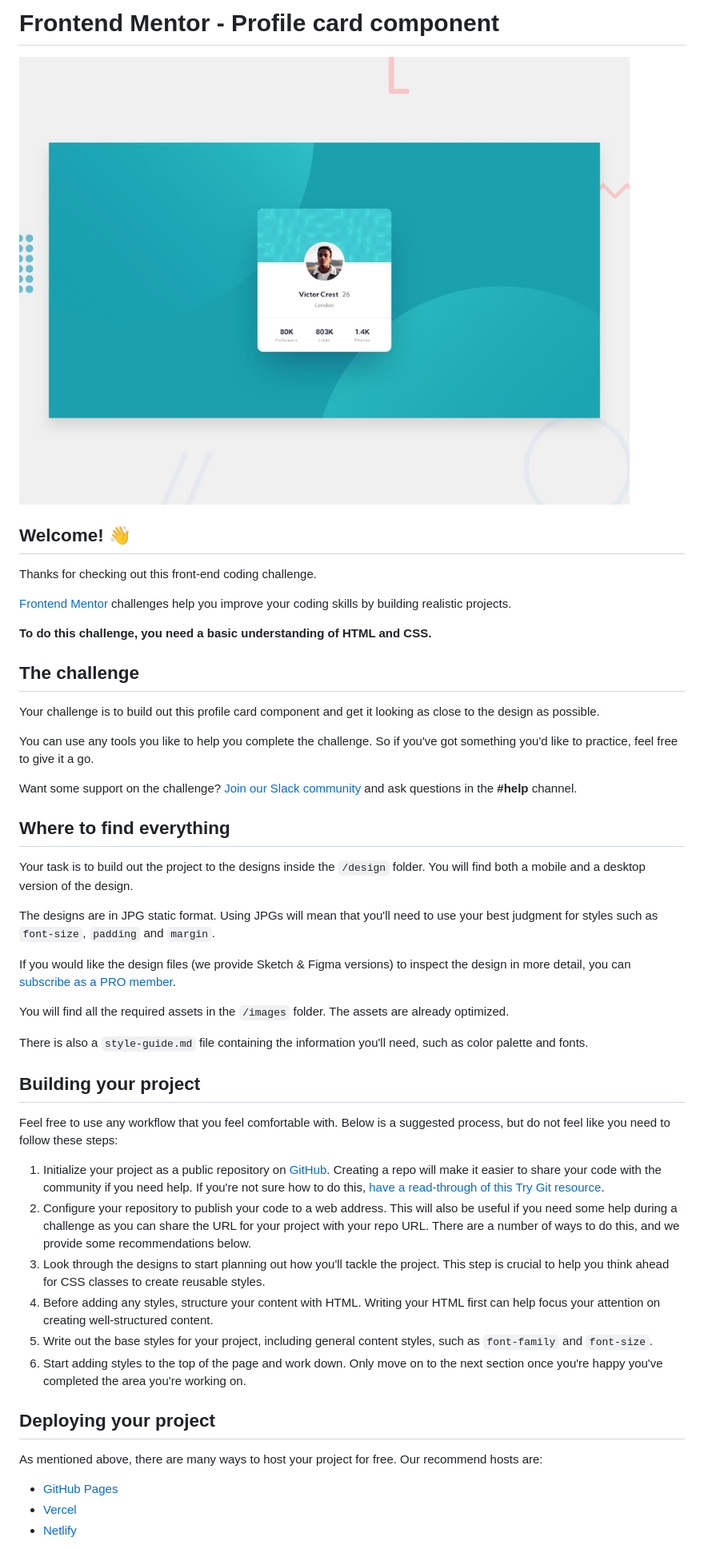
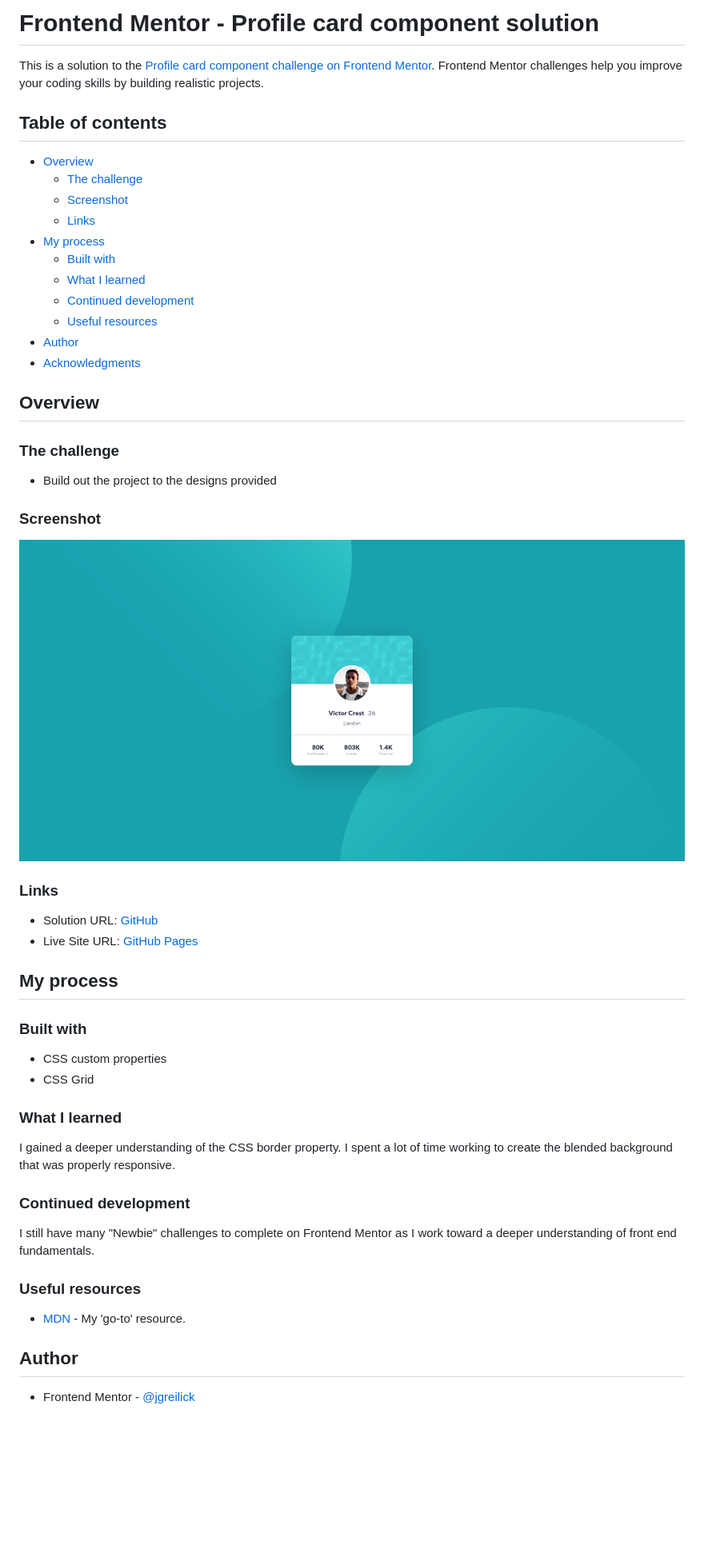
Before and after one commit to jgreilick/profile-card-component, a Markdown page: README.md, the part around the change printed below. Shown: that part at 80% size. GitHub-like rendering; pictures changed too: images/screenshot.png (added); blank space fills up the shorter version.

```diff
--- a/README.md
+++ b/README.md
@@ -1,51 +1,56 @@
-# Frontend Mentor - Profile card component
+# Frontend Mentor - Profile card component solution
 
-![Design preview for the Profile card component coding challenge](./design/desktop-preview.jpg)
+This is a solution to the [Profile card component challenge on Frontend Mentor](https://www.frontendmentor.io/challenges/profile-card-component-cfArpWshJ). Frontend Mentor challenges help you improve your coding skills by building realistic projects.
 
-## Welcome! 👋
+## Table of contents
 
-Thanks for checking out this front-end coding challenge.
+- [Overview](#overview)
+  - [The challenge](#the-challenge)
+  - [Screenshot](#screenshot)
+  - [Links](#links)
+- [My process](#my-process)
+  - [Built with](#built-with)
+  - [What I learned](#what-i-learned)
+  - [Continued development](#continued-development)
+  - [Useful resources](#useful-resources)
+- [Author](#author)
+- [Acknowledgments](#acknowledgments)
 
-[Frontend Mentor](https://www.frontendmentor.io) challenges help you improve your coding skills by building realistic projects.
+## Overview
 
-**To do this challenge, you need a basic understanding of HTML and CSS.**
+### The challenge
 
-## The challenge
+- Build out the project to the designs provided
 
-Your challenge is to build out this profile card component and get it looking as close to the design as possible.
+### Screenshot
 
-You can use any tools you like to help you complete the challenge. So if you've got something you'd like to practice, feel free to give it a go.
+![](./images/screenshot.png)
 
-Want some support on the challenge? [Join our Slack community](https://www.frontendmentor.io/slack) and ask questions in the **#help** channel.
+### Links
 
-## Where to find everything
+- Solution URL: [GitHub](https://github.com/jgreilick/profile-card-component)
+- Live Site URL: [GitHub Pages](https://jgreilick.github.io/profile-card-component)
 
-Your task is to build out the project to the designs inside the `/design` folder. You will find both a mobile and a desktop version of the design.
+## My process
 
-The designs are in JPG static format. Using JPGs will mean that you'll need to use your best judgment for styles such as `font-size`, `padding` and `margin`.
+### Built with
 
-If you would like the design files (we provide Sketch & Figma versions) to inspect the design in more detail, you can [subscribe as a PRO member](https://www.frontendmentor.io/pro).
+- CSS custom properties
+- CSS Grid
 
-You will find all the required assets in the `/images` folder. The assets are already optimized.
+### What I learned
 
-There is also a `style-guide.md` file containing the information you'll need, such as color palette and fonts.
+I gained a deeper understanding of the CSS border property.  I spent a lot of time working to create the blended background that was properly responsive.
 
-## Building your project
+### Continued development
 
-Feel free to use any workflow that you feel comfortable with. Below is a suggested process, but do not feel like you need to follow these steps:
+I still have many "Newbie" challenges to complete on Frontend Mentor as I work toward a deeper understanding of front end fundamentals.
 
-1. Initialize your project as a public repository on [GitHub](https://github.com/). Creating a repo will make it easier to share your code with the community if you need help. If you're not sure how to do this, [have a read-through of this Try Git resource](https://try.github.io/).
-2. Configure your repository to publish your code to a web address. This will also be useful if you need some help during a challenge as you can share the URL for your project with your repo URL. There are a number of ways to do this, and we provide some recommendations below.
-3. Look through the designs to start planning out how you'll tackle the project. This step is crucial to help you think ahead for CSS classes to create reusable styles.
-4. Before adding any styles, structure your content with HTML. Writing your HTML first can help focus your attention on creating well-structured content.
-5. Write out the base styles for your project, including general content styles, such as `font-family` and `font-size`.
-6. Start adding styles to the top of the page and work down. Only move on to the next section once you're happy you've completed the area you're working on.
+### Useful resources
 
-## Deploying your project
+- [MDN](https://developer.mozilla.org) - My 'go-to' resource.
 
-As mentioned above, there are many ways to host your project for free. Our recommend hosts are:
+## Author
 
-- [GitHub Pages](https://pages.github.com/)
-- [Vercel](https://vercel.com/)
-- [Netlify](https://www.netlify.com/)
+- Frontend Mentor - [@jgreilick](https://www.frontendmentor.io/profile/jgreilick)
 
```
Also changed, not shown: other parts of README.md (+2 -35 lines), README-template.md (deleted, +0 -108 lines).
